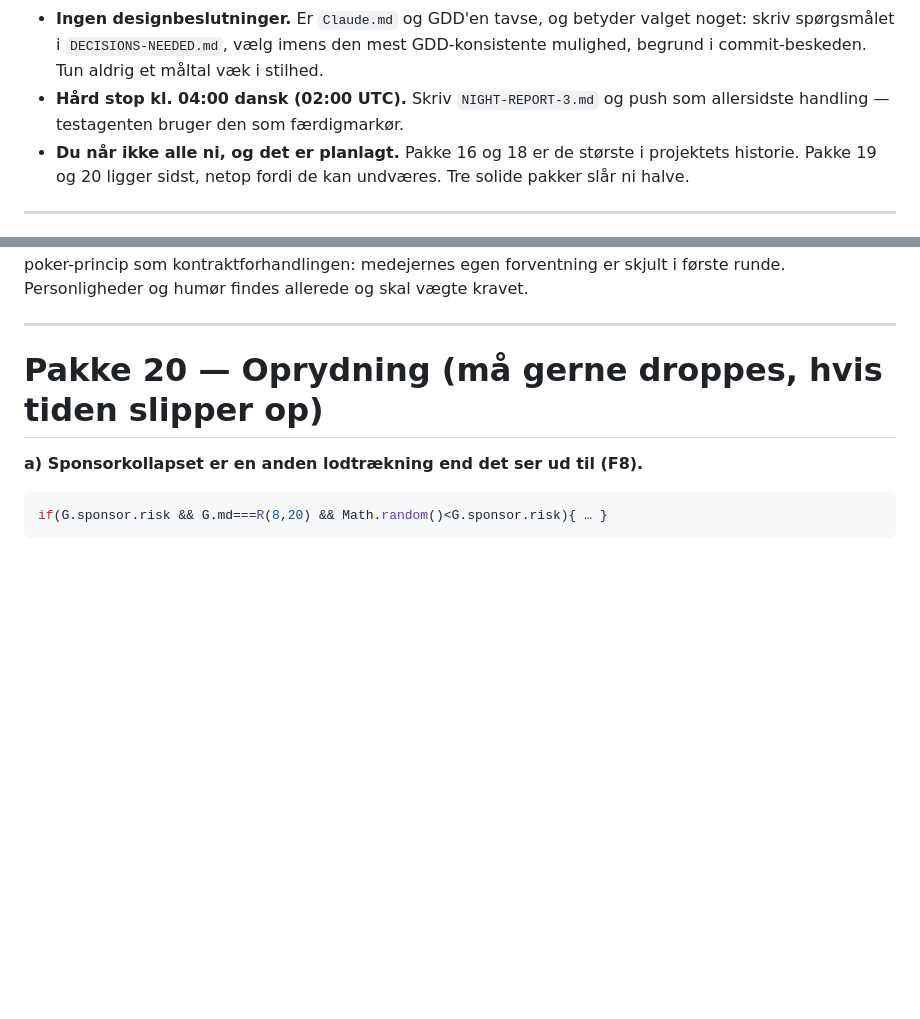
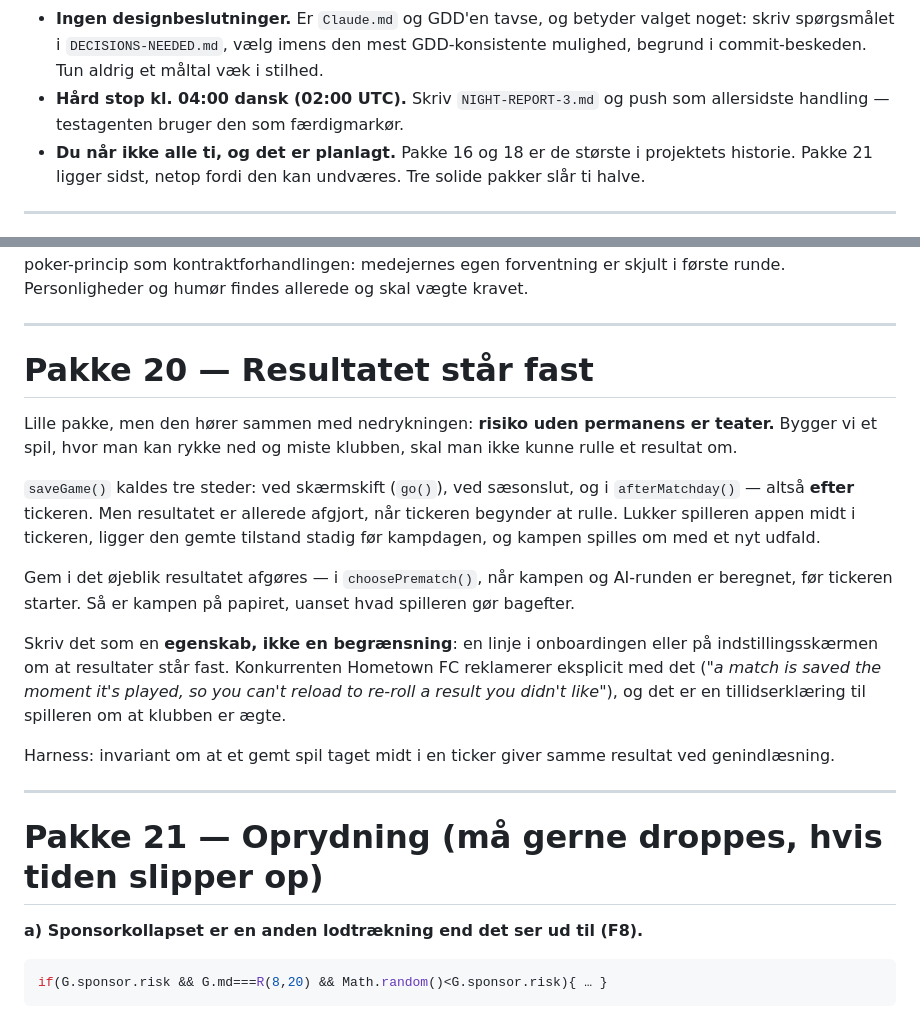
Before and after one commit to MadsfOrskov/football-tycoon-club-owner, a Markdown page: WORKPLAN-NAT3.md, 2 parts joined by grey strips. Drawn GitHub-style; blank space fills up the shorter version.

```diff
--- a/WORKPLAN-NAT3.md
+++ b/WORKPLAN-NAT3.md
@@ -16,7 +16,7 @@ Læs `Claude.md` først. Læs derefter `QA-REPORT.md` på `nightly/qa` — den e
 - **Sabotér hver ny invariant, før du stoler på den.** Nat 2 havde to assertions der bestod mod bevidst ødelagt kode. QA fandt to mere. Gør sabotageforsøget til første skridt.
 - **Ingen designbeslutninger.** Er `Claude.md` og GDD'en tavse, og betyder valget noget: skriv spørgsmålet i `DECISIONS-NEEDED.md`, vælg imens den mest GDD-konsistente mulighed, begrund i commit-beskeden. Tun aldrig et måltal væk i stilhed.
 - **Hård stop kl. 04:00 dansk (02:00 UTC).** Skriv `NIGHT-REPORT-3.md` og push som allersidste handling — testagenten bruger den som færdigmarkør.
-- **Du når ikke alle ni, og det er planlagt.** Pakke 16 og 18 er de største i projektets historie. Pakke 19 og 20 ligger sidst, netop fordi de kan undværes. Tre solide pakker slår ni halve.
+- **Du når ikke alle ti, og det er planlagt.** Pakke 16 og 18 er de største i projektets historie. Pakke 21 ligger sidst, netop fordi den kan undværes. Tre solide pakker slår ti halve.
 
 ---
 
@@ -193,7 +193,21 @@ Afvejningen er det, der gør det til et valg: **presser du målsætningen ned**,
 
 ---
 
-# Pakke 20 — Oprydning (må gerne droppes, hvis tiden slipper op)
+# Pakke 20 — Resultatet står fast
+
+Lille pakke, men den hører sammen med nedrykningen: **risiko uden permanens er teater.** Bygger vi et spil, hvor man kan rykke ned og miste klubben, skal man ikke kunne rulle et resultat om.
+
+`saveGame()` kaldes tre steder: ved skærmskift (`go()`), ved sæsonslut, og i `afterMatchday()` — altså **efter** tickeren. Men resultatet er allerede afgjort, når tickeren begynder at rulle. Lukker spilleren appen midt i tickeren, ligger den gemte tilstand stadig før kampdagen, og kampen spilles om med et nyt udfald.
+
+Gem i det øjeblik resultatet afgøres — i `choosePrematch()`, når kampen og AI-runden er beregnet, før tickeren starter. Så er kampen på papiret, uanset hvad spilleren gør bagefter.
+
+Skriv det som en **egenskab, ikke en begrænsning**: en linje i onboardingen eller på indstillingsskærmen om at resultater står fast. Konkurrenten Hometown FC reklamerer eksplicit med det (*"a match is saved the moment it's played, so you can't reload to re-roll a result you didn't like"*), og det er en tillidserklæring til spilleren om at klubben er ægte.
+
+Harness: invariant om at et gemt spil taget midt i en ticker giver samme resultat ved genindlæsning.
+
+---
+
+# Pakke 21 — Oprydning (må gerne droppes, hvis tiden slipper op)
 
 **a) Sponsorkollapset er en anden lodtrækning end det ser ud til (F8).**
 
```
Also changed, not shown: other parts of WORKPLAN-NAT3.md (+31 -4 lines).
